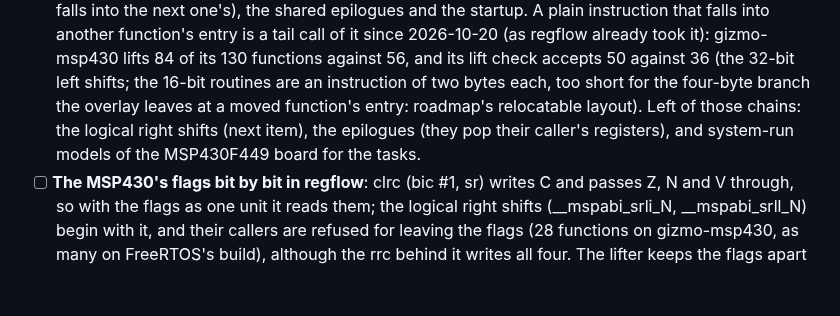
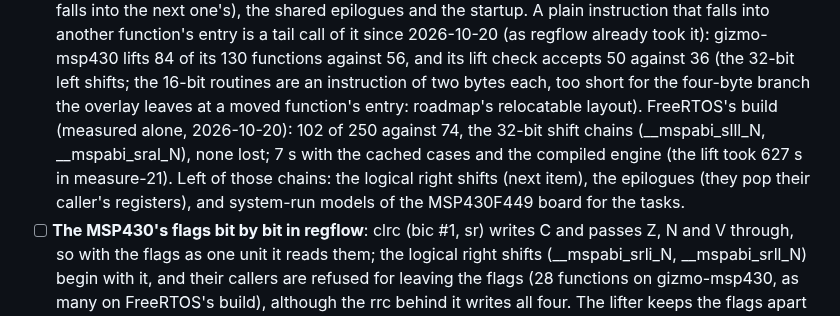
Before and after one commit to dwzg/dread, a Markdown page: docs/todo.md, the part around the change. Drawn GitHub-style; blank space fills up the shorter version.

Commit message:
todo: FreeRTOS's MSP430 build lifts 102 of 250 (74): the 32-bit shift chains
Co-Authored-By: Claude Opus 5.5 <noreply@anthropic.com>
Claude-Session: https://claude.ai/code/session_019fMd8UBkSBhr2DMaxJZhqr

```diff
--- a/docs/todo.md
+++ b/docs/todo.md
@@ -806,8 +806,11 @@ Unicorn does not run it and capstone does not decode it, so it needs more than a
   took it): gizmo-msp430 lifts 84 of its 130 functions against 56, and its lift check accepts 50
   against 36 (the 32-bit left shifts; the 16-bit routines are an instruction of two bytes each, too
   short for the four-byte branch the overlay leaves at a moved function's entry: roadmap's
-  relocatable layout). Left of those chains: the logical right shifts (next item), the epilogues
-  (they pop their caller's registers), and system-run models of the MSP430F449 board for the tasks.
+  relocatable layout). FreeRTOS's build (measured alone, 2026-10-20): 102 of 250 against 74, the
+  32-bit shift chains (__mspabi_slll_N, __mspabi_sral_N), none lost; 7 s with the cached cases and
+  the compiled engine (the lift took 627 s in measure-21). Left of those chains: the logical right
+  shifts (next item), the epilogues (they pop their caller's registers), and system-run models of
+  the MSP430F449 board for the tasks.
 - [ ] **The MSP430's flags bit by bit in regflow**: clrc (bic #1, sr) writes C and passes Z, N and V
   through, so with the flags as one unit it reads them; the logical right shifts (__mspabi_srli_N,
   __mspabi_srll_N) begin with it, and their callers are refused for leaving the flags (28 functions
```
